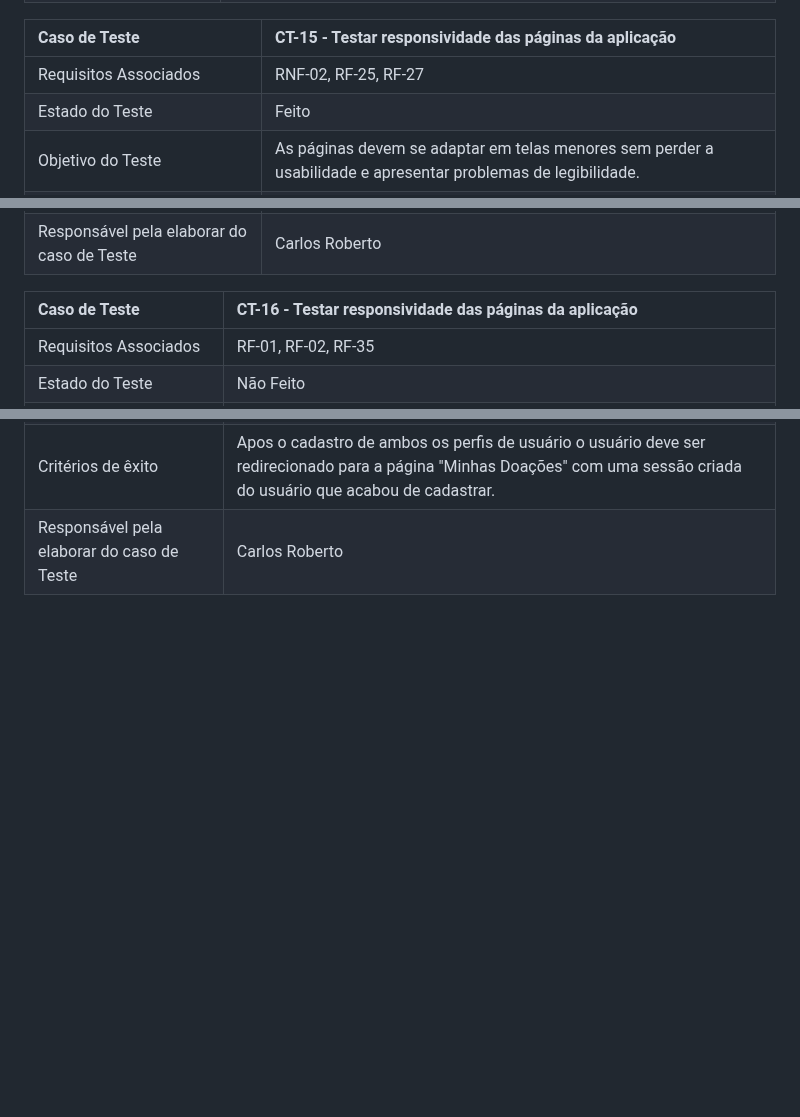
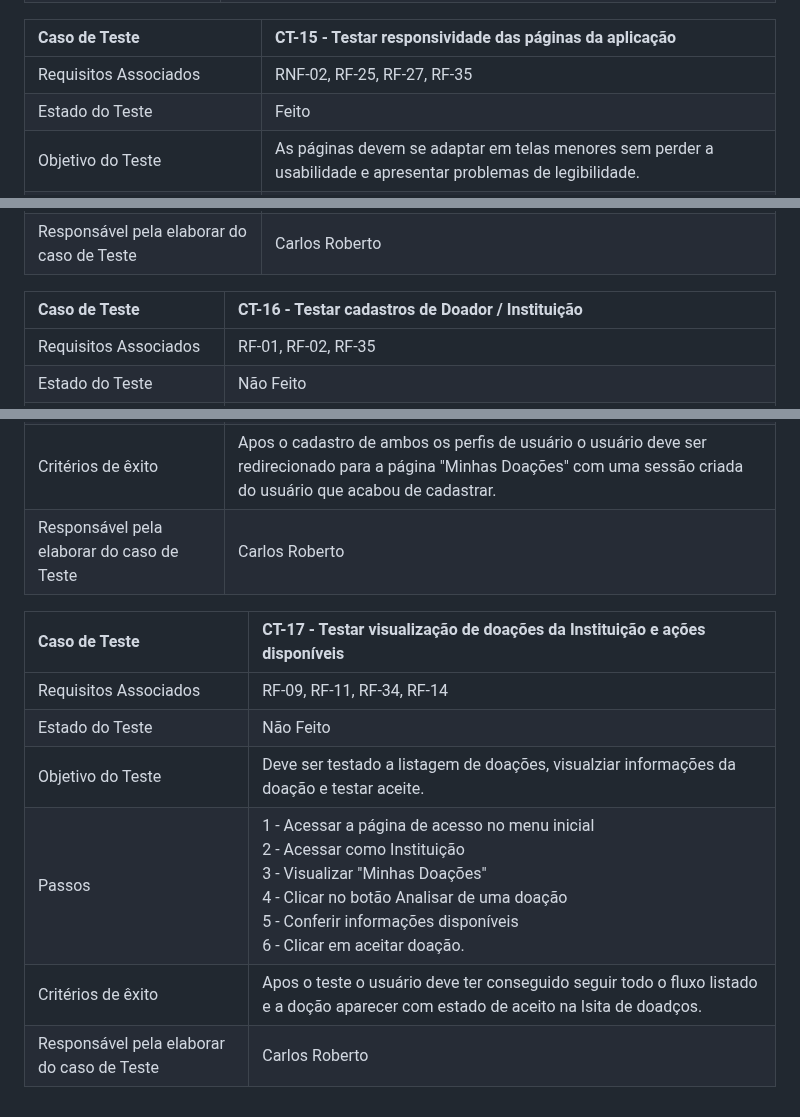
Before and after one commit to ICEI-PUC-Minas-PMV-ADS/pmv-ads-2023-2-e1-proj-web-t5-doe-facil, a Markdown page: documentos/07-Plano de Testes de Software.md, 3 parts joined by grey strips. GitHub-like rendering; blank space fills up the shorter version.

```diff
--- a/documentos/07-Plano de Testes de Software.md
+++ b/documentos/07-Plano de Testes de Software.md
@@ -146,14 +146,14 @@ Caso de Teste    | CT-14 - Verificação do endereço cadastro de doação/ perf
 
 | Caso de Teste | CT-15 - Testar responsividade das páginas da aplicação |
 |:---|:---|
-| Requisitos Associados | RNF-02, RF-25, RF-27 |
+| Requisitos Associados | RNF-02, RF-25, RF-27, RF-35 |
 | Estado do Teste | Feito |
 | Objetivo do Teste | As páginas devem se adaptar em telas menores sem perder a usabilidade e apresentar problemas de legibilidade. |
 | Passos | 1 - Navegar na página inicial <br> 2 - Navegar no Sobre Nós <br> 3 - Navegar na lista de instituições <br> 4 - Navegar em uma página de instituição <br> 5 - Navegar pela página de acesso <br> 6 - Acessar painel como administrador e navegar pelas páginas internas do painel <br> 7 - Acessar painel como doador e navegar pelas páginas internas do painel <br> 8 - Acessar painel como instituição e navegar pelas páginas internas do painel. |
 | Critérios de êxito | Após navegar pelas páginas da aplicação, é esperado que todas páginas se adaptem em telas grande e menores. |
 | Responsável pela elaborar do caso de Teste | Carlos Roberto |
 
-| Caso de Teste | CT-16 - Testar responsividade das páginas da aplicação |
+| Caso de Teste | CT-16 - Testar cadastros de Doador / Instituição |
 |:---|:---|
 | Requisitos Associados | RF-01, RF-02, RF-35 |
 | Estado do Teste | Não Feito |
@@ -161,3 +161,12 @@ Caso de Teste    | CT-14 - Verificação do endereço cadastro de doação/ perf
 | Passos | 1 - Acessar a página de acesso no menu inicial <br> 2 - Criar cadastro de Doador <br> 3 - O usuário será redirecionado para a página "Minhas Doações" <br> 4 - Clicar no botão de "Sair" <br> 5 - Fazer cadastro de Instituição |
 | Critérios de êxito | Apos o cadastro de ambos os perfis de usuário o usuário deve ser redirecionado para a página "Minhas Doações" com uma sessão criada do usuário que acabou de cadastrar. |
 | Responsável pela elaborar do caso de Teste | Carlos Roberto |
+
+| Caso de Teste | CT-17 - Testar visualização de doações da Instituição e ações disponíveis |
+|:---|:---|
+| Requisitos Associados | RF-09, RF-11, RF-34, RF-14 |
+| Estado do Teste | Não Feito |
+| Objetivo do Teste | Deve ser testado a listagem de doações, visualziar informações da doação e testar aceite. |
+| Passos | 1 - Acessar a página de acesso no menu inicial <br> 2 - Acessar como Instituição <br> 3 - Visualizar "Minhas Doações" <br> 4 - Clicar no botão Analisar de uma doação  <br> 5 - Conferir informações disponíveis <br> 6 - Clicar em aceitar doação. |
+| Critérios de êxito | Apos o teste o usuário deve ter conseguido seguir todo o fluxo listado e a doção aparecer com estado de aceito na lsita de doadços. |
+| Responsável pela elaborar do caso de Teste | Carlos Roberto |
```
